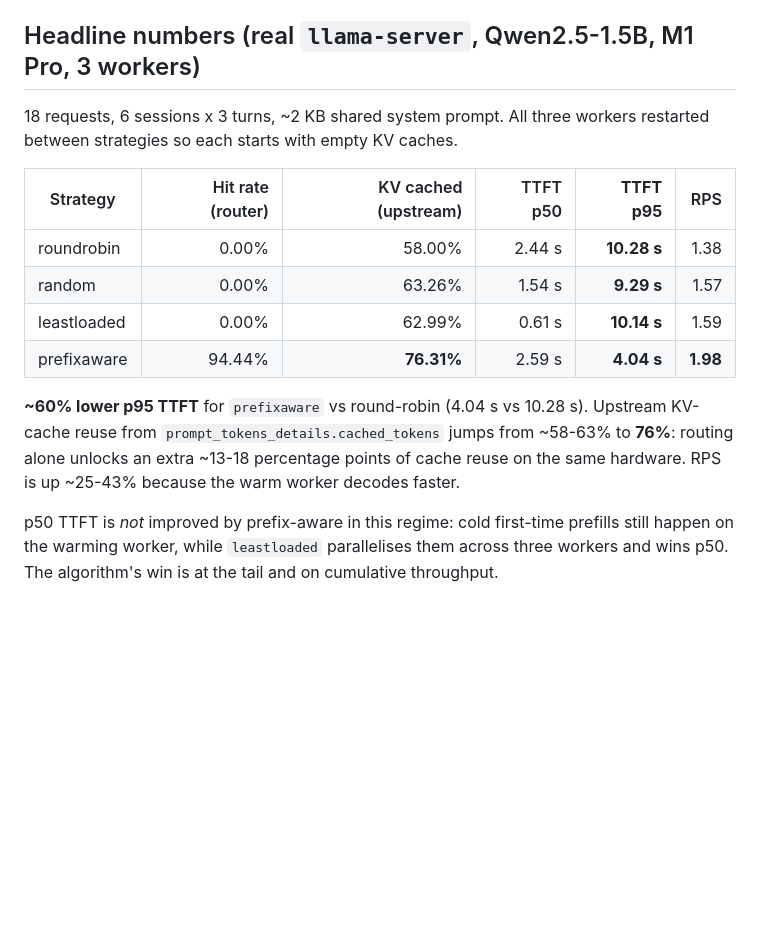
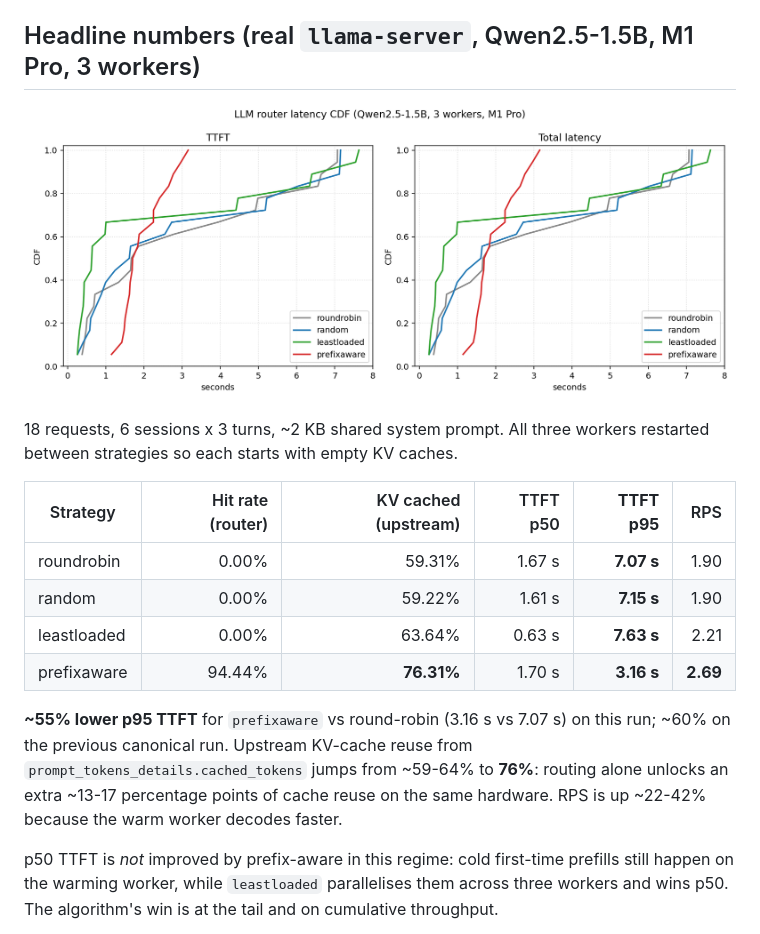
Before and after one commit to zxuhan/llm-router, a Markdown page: README.md, the part around the change. GitHub-like rendering; pictures changed too: docs/cdf.png (added); blank space fills up the shorter version.

```diff
--- a/README.md
+++ b/README.md
@@ -117,21 +117,24 @@ Detailed steps and tunables are in `docs/benchmarks.md`.
 
 ## Headline numbers (real `llama-server`, Qwen2.5-1.5B, M1 Pro, 3 workers)
 
+![TTFT and total-latency CDF across the four strategies](docs/cdf.png)
+
 18 requests, 6 sessions x 3 turns, ~2 KB shared system prompt. All three
 workers restarted between strategies so each starts with empty KV caches.
 
 | Strategy | Hit rate (router) | KV cached (upstream) | TTFT p50 | **TTFT p95** | RPS |
 | --- | ---: | ---: | ---: | ---: | ---: |
-| roundrobin   |  0.00% | 58.00% | 2.44 s | **10.28 s** | 1.38 |
-| random       |  0.00% | 63.26% | 1.54 s | **9.29 s**  | 1.57 |
-| leastloaded  |  0.00% | 62.99% | 0.61 s | **10.14 s** | 1.59 |
-| prefixaware  | 94.44% | **76.31%** | 2.59 s | **4.04 s**  | **1.98** |
+| roundrobin   |  0.00% | 59.31% | 1.67 s | **7.07 s**  | 1.90 |
+| random       |  0.00% | 59.22% | 1.61 s | **7.15 s**  | 1.90 |
+| leastloaded  |  0.00% | 63.64% | 0.63 s | **7.63 s**  | 2.21 |
+| prefixaware  | 94.44% | **76.31%** | 1.70 s | **3.16 s**  | **2.69** |
 
-**~60% lower p95 TTFT** for `prefixaware` vs round-robin (4.04 s vs
-10.28 s). Upstream KV-cache reuse from `prompt_tokens_details.cached_tokens`
-jumps from ~58-63% to **76%**: routing alone unlocks an extra ~13-18
-percentage points of cache reuse on the same hardware. RPS is up ~25-43%
-because the warm worker decodes faster.
+**~55% lower p95 TTFT** for `prefixaware` vs round-robin (3.16 s vs
+7.07 s) on this run; ~60% on the previous canonical run. Upstream
+KV-cache reuse from `prompt_tokens_details.cached_tokens` jumps from
+~59-64% to **76%**: routing alone unlocks an extra ~13-17 percentage
+points of cache reuse on the same hardware. RPS is up ~22-42% because
+the warm worker decodes faster.
 
 p50 TTFT is *not* improved by prefix-aware in this regime: cold
 first-time prefills still happen on the warming worker, while
```
Also changed, not shown: docs/results.md (+20 -13 lines), 3 other files.
